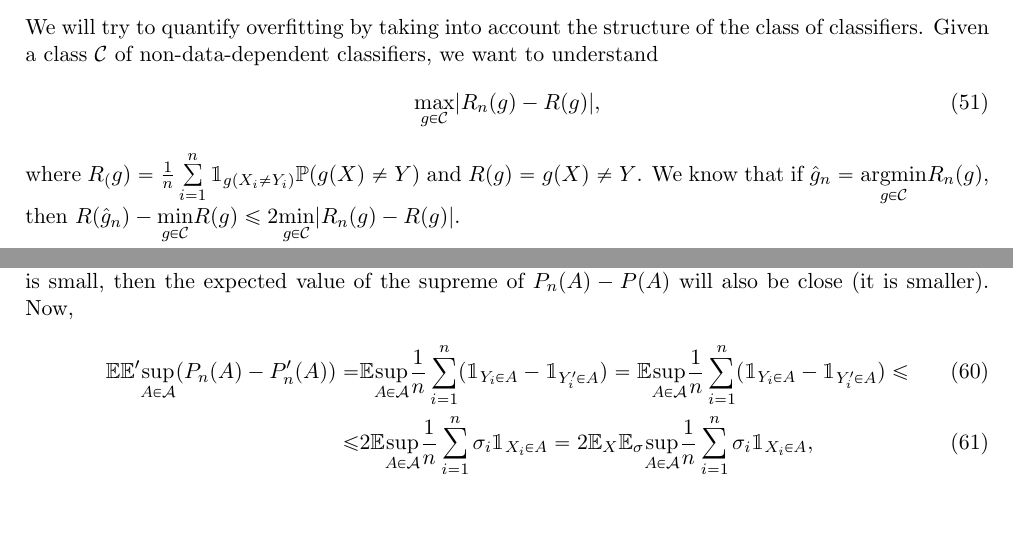
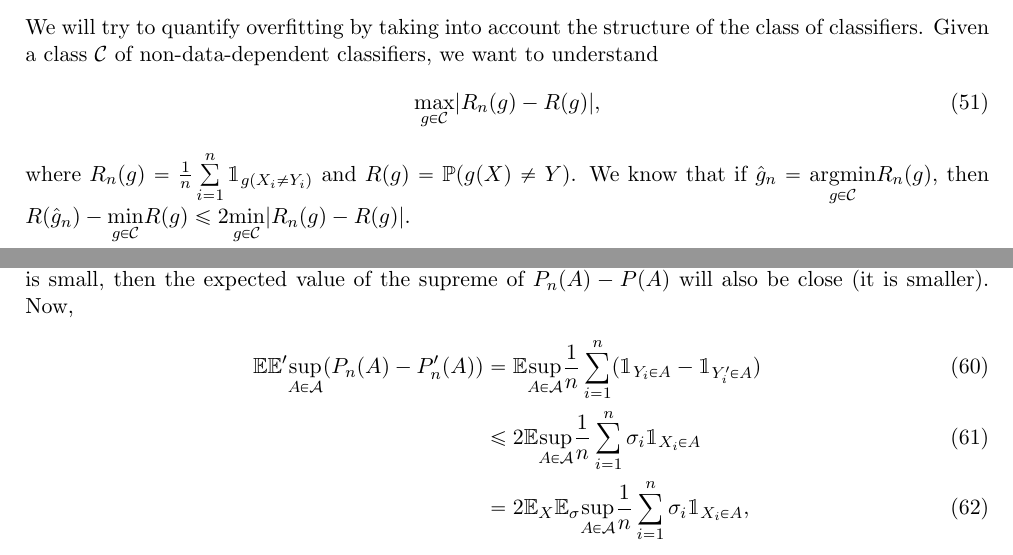
Before and after one commit to Icedgarr/Machine-Learning, a LaTeX document (Theory.tex): two parts of pages 12 and 13 of 21, joined at a grey line, cut so that both start at the same text, the shorter picture padded with empty space. Compiled offline with pdfLaTeX.

Commit message:
made some small changes

```diff
--- a/Theory.tex
+++ b/Theory.tex
@@ -463,7 +463,7 @@ We will try to quantify overfitting by taking into account the structure of the
 \begin{equation}
 	\underset{g\in\mathcal{C}}{\max}|R_n(g)-R(g)|,
 \end{equation}
-where $R_(g)=\frac{1}{n}\sum\limits_{i=1}^n\mathbbm{1}_{g(X_i\neq Y_i)}\mathbb{P}(g(X)\neq Y)$ and $R(g)=g(X)\neq Y$. We know that if $\hat{g}_n=\underset{g\in\mathcal{C}}{\text{argmin}}R_n(g)$, then $R(\hat{g}_n)-\underset{g\in\mathcal{C}}{\min}R(g)\leq2\underset{g\in\mathcal{C}}{\min}|R_n(g)-R(g)|$.\\
+where $R_n(g)=\frac{1}{n}\sum\limits_{i=1}^n\mathbbm{1}_{g(X_i\neq Y_i)}$ and $R(g)=\mathbb{P}(g(X)\neq Y)$. We know that if $\hat{g}_n=\underset{g\in\mathcal{C}}{\text{argmin}}R_n(g)$, then $R(\hat{g}_n)-\underset{g\in\mathcal{C}}{\min}R(g)\leq2\underset{g\in\mathcal{C}}{\min}|R_n(g)-R(g)|$.\\
 
 Also, we have seen that if $\mathcal{C}$ is finite, then with probability $\geq 1-\delta$ the maximum is $\leq \sqrt{\frac{\log\frac{2N}{\delta}}{2n}}$. Observe that $R_n(g)$ counts for each $g$ how many mistakes it takes, so it is a binomial random variable $R_n(g)\sim \frac{1}{n}Bin(n,R(g))$. So, we are looking for the deviation of binomials with their expected value.\\
 
@@ -501,8 +501,9 @@ because $P_n(A)$ does not depend on $X_i'$. Now we can apply Jensen's inequality
 \end{align}
  This in particular implies our previous statement, if the expected value of the supreme of $P_n(A)-P_n'(A)$ is small, then the expected value of the supreme of $P_n(A)-P(A)$ will also be close (it is smaller). Now,
  \begin{align}
- 	\mathbb{E}\mathbb{E}'\underset{A\in\mathcal{A}}{\sup}(P_n(A)-P_n'(A))=&\mathbb{E}\underset{A\in\mathcal{A}}{\sup}\frac{1}{n}\sum\limits_{i=1}^n(\mathbbm{1}_{Y_i\in A}-\mathbbm{1}_{Y_i'\in A})=\mathbb{E}\underset{A\in\mathcal{A}}{\sup}\frac{1}{n}\sum\limits_{i=1}^n(\mathbbm{1}_{Y_i\in A}-\mathbbm{1}_{Y_i'\in A})\leq\\
- 	\leq & 2\mathbb{E}\underset{A\in\mathcal{A}}{\sup}\frac{1}{n}\sum\limits_{i=1}^n\sigma_i\mathbbm{1}_{X_i\in A}=2\mathbb{E}_X\mathbb{E}_{\sigma}\underset{A\in\mathcal{A}}{\sup}\frac{1}{n}\sum\limits_{i=1}^n\sigma_i\mathbbm{1}_{X_i\in A},
+ 	\mathbb{E}\mathbb{E}'\underset{A\in\mathcal{A}}{\sup}(P_n(A)-P_n'(A))&=\mathbb{E}\underset{A\in\mathcal{A}}{\sup}\frac{1}{n}\sum\limits_{i=1}^n(\mathbbm{1}_{Y_i\in A}-\mathbbm{1}_{Y_i'\in A})\\
+ 	&\leq 2\mathbb{E}\underset{A\in\mathcal{A}}{\sup}\frac{1}{n}\sum\limits_{i=1}^n\sigma_i\mathbbm{1}_{X_i\in A}\\
+ 	&=2\mathbb{E}_X\mathbb{E}_{\sigma}\underset{A\in\mathcal{A}}{\sup}\frac{1}{n}\sum\limits_{i=1}^n\sigma_i\mathbbm{1}_{X_i\in A},
  \end{align}
  where $\sigma_1,\dots,\sigma_n$ are Rademacher random variables with $\mathbb{P}(\sigma_i=1)=\mathbb{P}(\sigma_i=-1)=\frac{1}{n}$.\\
 
```
Also changed, not shown: Theory.pdf, Theory.tex (2 more changed lines).
